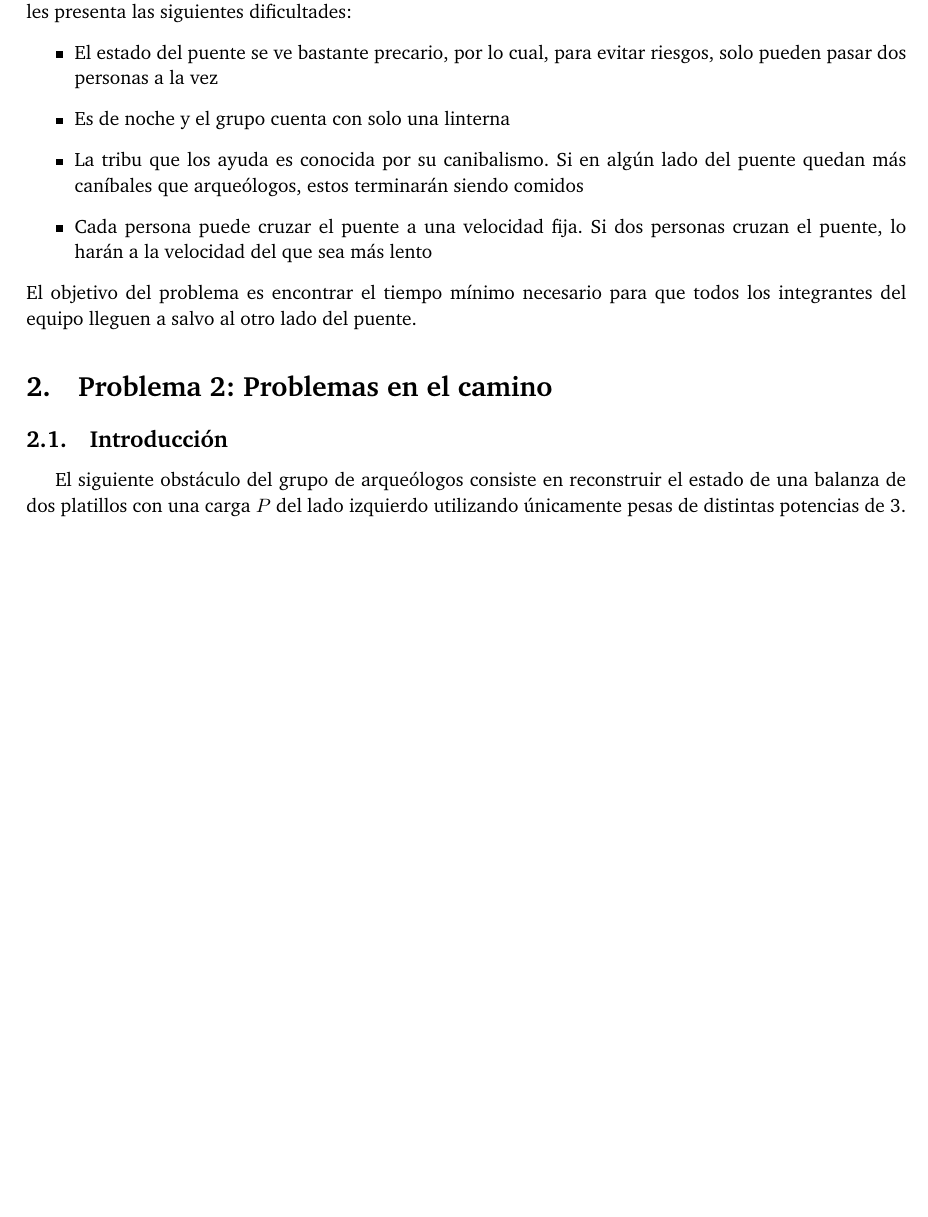
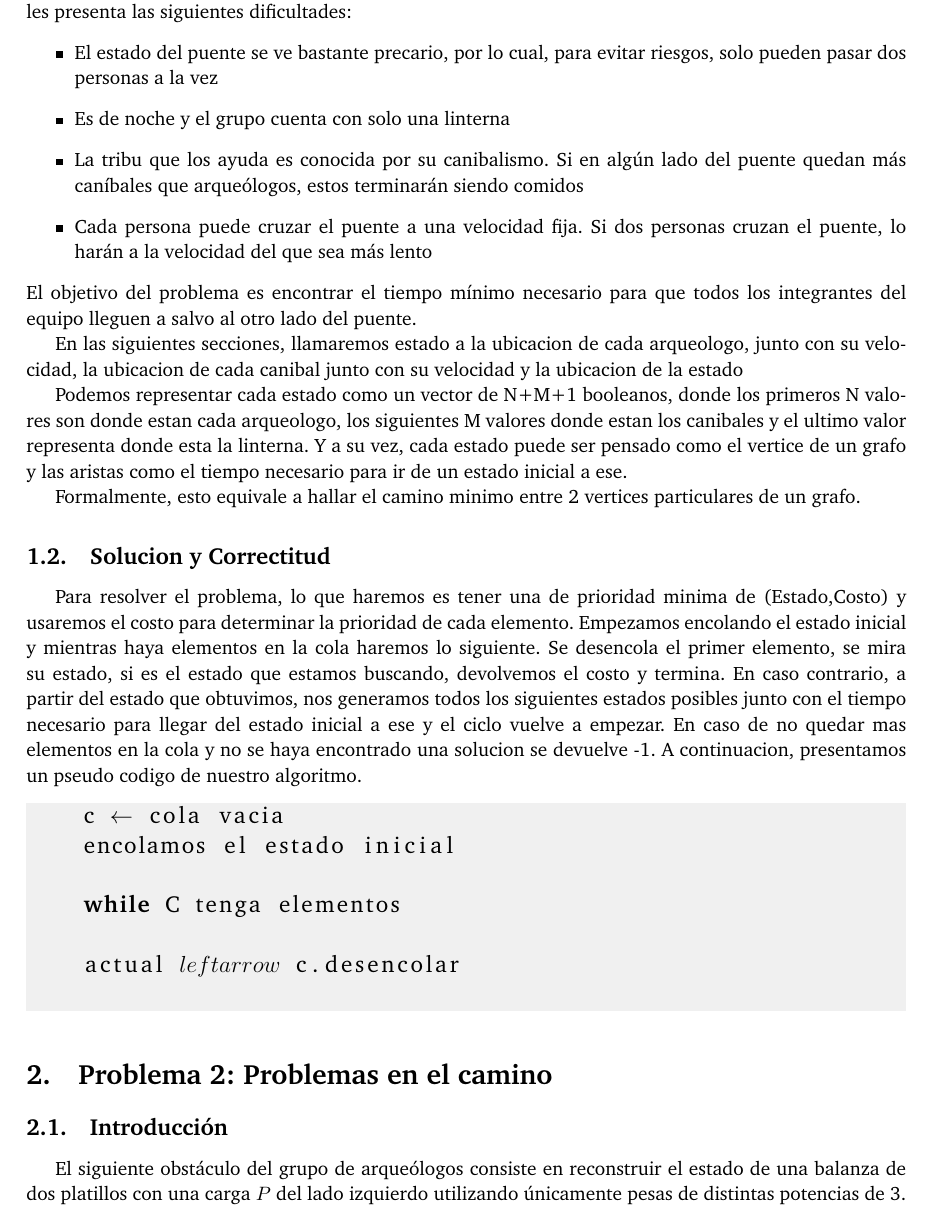
Before and after one commit to ABorgna/algo3, a LaTeX document (tp1/doc/informe.tex, which reads tp1/doc/secciones/ej1.tex): part of page 3 of 5 before the commit and part of page 3 of 6 after it, cut so that both start at the same text, the shorter picture padded with empty space. Compiled offline with pdfLaTeX.

Commit message:
Un pequeno avance con la explicacion del 1

```diff
--- a/tp1/doc/secciones/ej1.tex
+++ b/tp1/doc/secciones/ej1.tex
@@ -9,3 +9,36 @@
 	\item Cada persona puede cruzar el puente a una velocidad fija. Si dos personas cruzan el puente, lo harán a la velocidad del que sea más lento
 	\end{itemize}
 	El objetivo del problema es encontrar el tiempo mínimo necesario para que todos los integrantes del equipo lleguen a salvo al otro lado del puente.
+
+	En las siguientes secciones, llamaremos estado a la ubicacion de cada arqueologo, junto con su velocidad, la ubicacion de cada canibal junto con su velocidad y la ubicacion de la estado
+
+	Podemos representar cada estado como un vector de N+M+1 booleanos, donde los primeros N valores son donde estan cada arqueologo, los siguientes M valores donde estan los canibales y el ultimo valor representa donde esta la linterna. Y a su vez, cada estado puede ser pensado como el vertice de un grafo y las aristas como el tiempo necesario para ir de un estado inicial a ese.
+
+	Formalmente, esto equivale a hallar el camino minimo entre 2 vertices particulares de un grafo.
+
+\subsection{Solucion y Correctitud}
+
+
+	Para resolver el problema, lo que haremos es tener una de prioridad minima de  (Estado,Costo) y usaremos el costo para determinar la prioridad de cada elemento.
+	Empezamos encolando el estado inicial y mientras haya elementos en la cola haremos lo siguiente.
+	Se desencola el primer elemento, se mira su estado, si es el estado que estamos buscando, devolvemos el costo y termina.
+	En caso contrario, a partir del estado que obtuvimos, nos generamos todos los siguientes estados posibles junto con el tiempo necesario para llegar del estado inicial a ese y el ciclo vuelve a empezar.
+	En caso de no quedar mas elementos en la cola y no se haya encontrado una solucion
+	se devuelve -1.
+	A continuacion, presentamos un pseudo codigo de nuestro algoritmo.
+
+
+	% TO DO : Completar.
+	\lstset{basicstyle=\large}
+	\begin{lstlisting}
+    c $\leftarrow$ cola vacia
+    encolamos el estado inicial
+
+    while C tenga elementos
+
+    actual $leftarrow$ c.desencolar
+
+
+
+
+\end{lstlisting}
```
